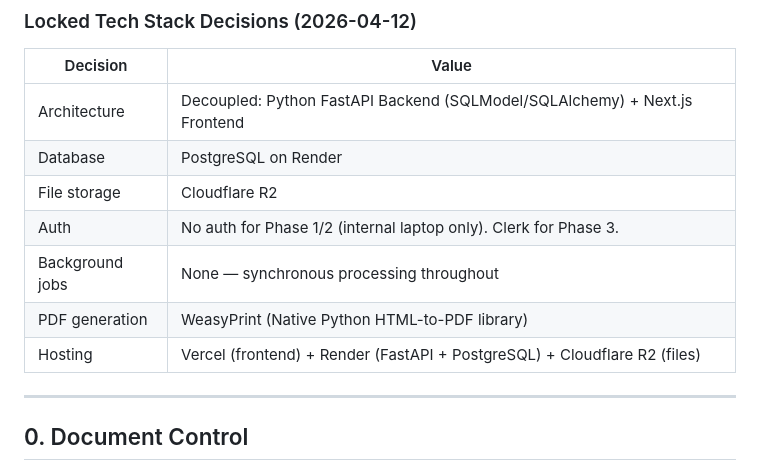
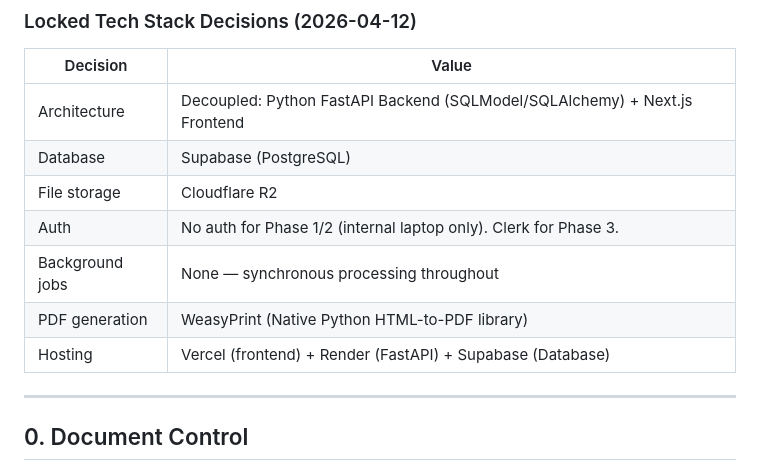
Before and after one commit to jefflyt/fjsafespace01, a Markdown page: FJDashboard_PSD.md, the part around the change. Drawn GitHub-style.

```diff
--- a/FJDashboard_PSD.md
+++ b/FJDashboard_PSD.md
@@ -16,12 +16,12 @@
 | Decision | Value |
 |---|---|
 | Architecture | Decoupled: Python FastAPI Backend (SQLModel/SQLAlchemy) + Next.js Frontend |
-| Database | PostgreSQL on Render |
+| Database | Supabase (PostgreSQL) |
 | File storage | Cloudflare R2 |
 | Auth | No auth for Phase 1/2 (internal laptop only). Clerk for Phase 3. |
 | Background jobs | None — synchronous processing throughout |
 | PDF generation | WeasyPrint (Native Python HTML-to-PDF library) |
-| Hosting | Vercel (frontend) + Render (FastAPI + PostgreSQL) + Cloudflare R2 (files) |
+| Hosting | Vercel (frontend) + Render (FastAPI) + Supabase (Database) |
 
 ---
 
```
Also changed, not shown: FJDashboard_PRD.md (+1 -1 lines), FJDashboard_TDD.md (+3 -3 lines).
